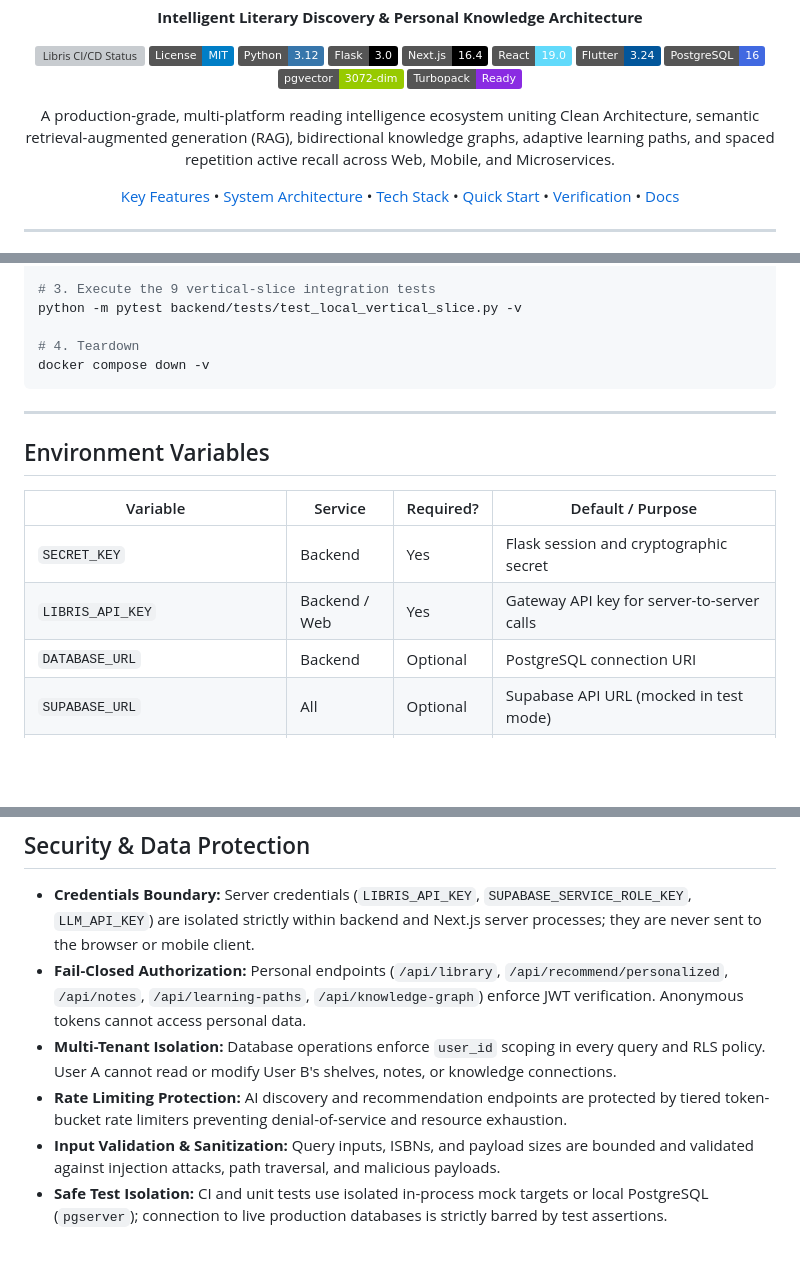
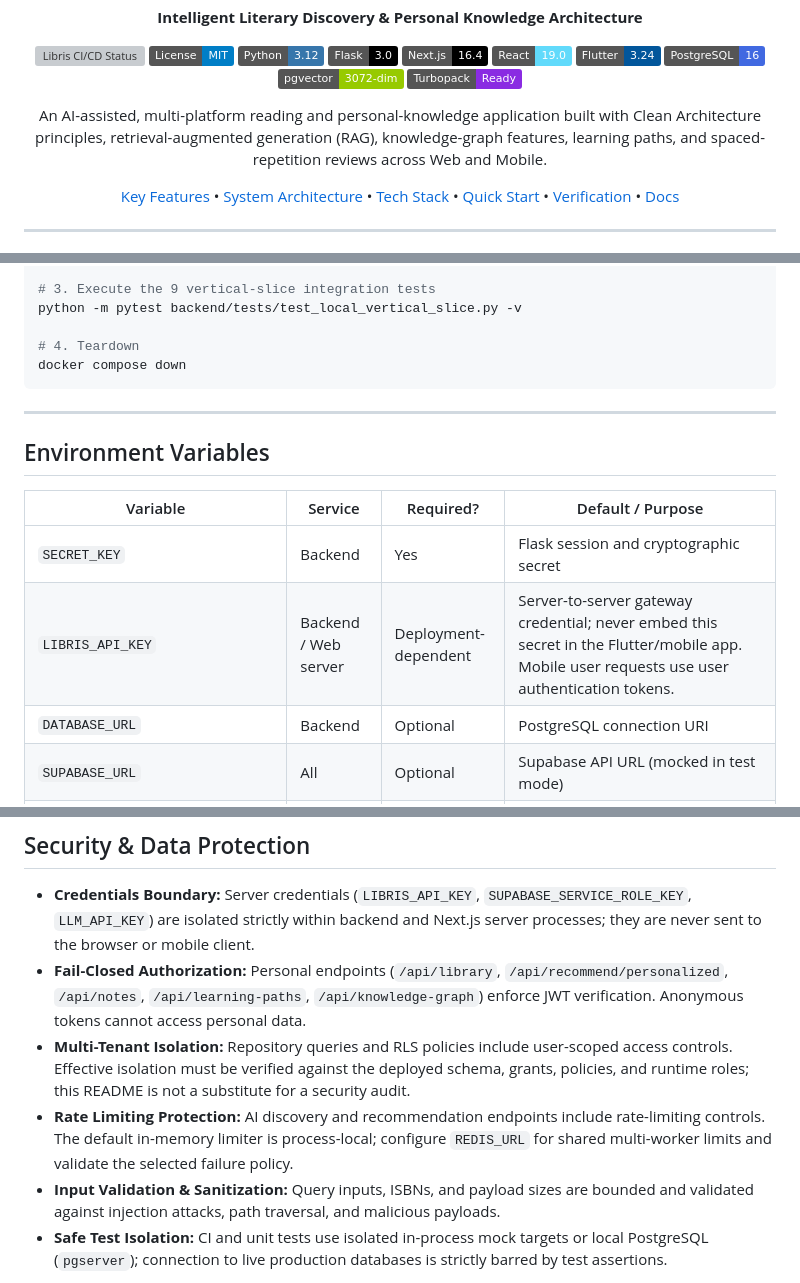
Before and after one commit to akifkeklik/book-ai-app, a Markdown page: README.md, 3 parts joined by grey strips. Drawn GitHub-style; badges without logos; blank space fills up the shorter version; grey boxes are pictures that could not be loaded.

````diff
--- a/README.md
+++ b/README.md
@@ -15,7 +15,7 @@
 [![pgvector](https://img.shields.io/badge/pgvector-3072--dim-green.svg)](https://github.com/pgvector/pgvector)
 [![Turbopack](https://img.shields.io/badge/Turbopack-Ready-blueviolet.svg)](https://turbo.build/pack)
 
-A production-grade, multi-platform reading intelligence ecosystem uniting Clean Architecture, semantic retrieval-augmented generation (RAG), bidirectional knowledge graphs, adaptive learning paths, and spaced repetition active recall across Web, Mobile, and Microservices.
+An AI-assisted, multi-platform reading and personal-knowledge application built with Clean Architecture principles, retrieval-augmented generation (RAG), knowledge-graph features, learning paths, and spaced-repetition reviews across Web and Mobile.
 
 [Key Features](#core-features) • [System Architecture](#system-architecture) • [Tech Stack](#technology-stack) • [Quick Start](#local-development-setup) • [Verification](#testing--quality-assurance) • [Docs](docs/)
 
@@ -411,7 +411,7 @@ docker compose ps
 python -m pytest backend/tests/test_local_vertical_slice.py -v
 
 # 4. Teardown
-docker compose down -v
+docker compose down
 ```
 
 ---
@@ -421,7 +421,7 @@ docker compose down -v
 | Variable | Service | Required? | Default / Purpose |
 |---|---|---|---|
 | `SECRET_KEY` | Backend | Yes | Flask session and cryptographic secret |
-| `LIBRIS_API_KEY` | Backend / Web | Yes | Gateway API key for server-to-server calls |
+| `LIBRIS_API_KEY` | Backend / Web server | Deployment-dependent | Server-to-server gateway credential; never embed this secret in the Flutter/mobile app. Mobile user requests use user authentication tokens. |
 | `DATABASE_URL` | Backend | Optional | PostgreSQL connection URI |
 | `SUPABASE_URL` | All | Optional | Supabase API URL (mocked in test mode) |
 | `SUPABASE_ANON_KEY` | All | Optional | Public anonymous client key |
@@ -486,8 +487,8 @@ flutter test
 
 - **Credentials Boundary:** Server credentials (`LIBRIS_API_KEY`, `SUPABASE_SERVICE_ROLE_KEY`, `LLM_API_KEY`) are isolated strictly within backend and Next.js server processes; they are never sent to the browser or mobile client.
 - **Fail-Closed Authorization:** Personal endpoints (`/api/library`, `/api/recommend/personalized`, `/api/notes`, `/api/learning-paths`, `/api/knowledge-graph`) enforce JWT verification. Anonymous tokens cannot access personal data.
-- **Multi-Tenant Isolation:** Database operations enforce `user_id` scoping in every query and RLS policy. User A cannot read or modify User B's shelves, notes, or knowledge connections.
-- **Rate Limiting Protection:** AI discovery and recommendation endpoints are protected by tiered token-bucket rate limiters preventing denial-of-service and resource exhaustion.
+- **Multi-Tenant Isolation:** Repository queries and RLS policies include user-scoped access controls. Effective isolation must be verified against the deployed schema, grants, policies, and runtime roles; this README is not a substitute for a security audit.
+- **Rate Limiting Protection:** AI discovery and recommendation endpoints include rate-limiting controls. The default in-memory limiter is process-local; configure `REDIS_URL` for shared multi-worker limits and validate the selected failure policy.
 - **Input Validation & Sanitization:** Query inputs, ISBNs, and payload sizes are bounded and validated against injection attacks, path traversal, and malicious payloads.
 - **Safe Test Isolation:** CI and unit tests use isolated in-process mock targets or local PostgreSQL (`pgserver`); connection to live production databases is strictly barred by test assertions.
 
````
Also changed, not shown: other parts of README.md (+23 -22 lines).
